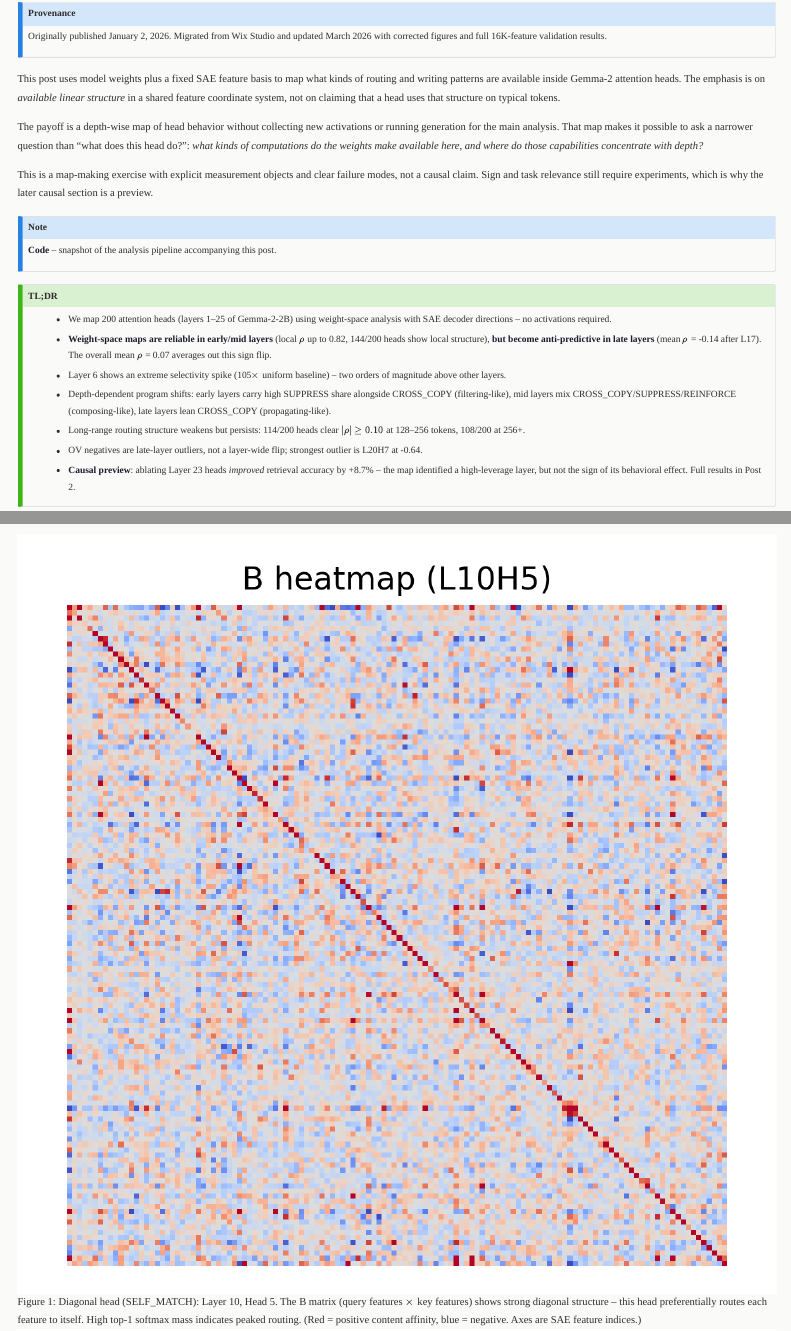
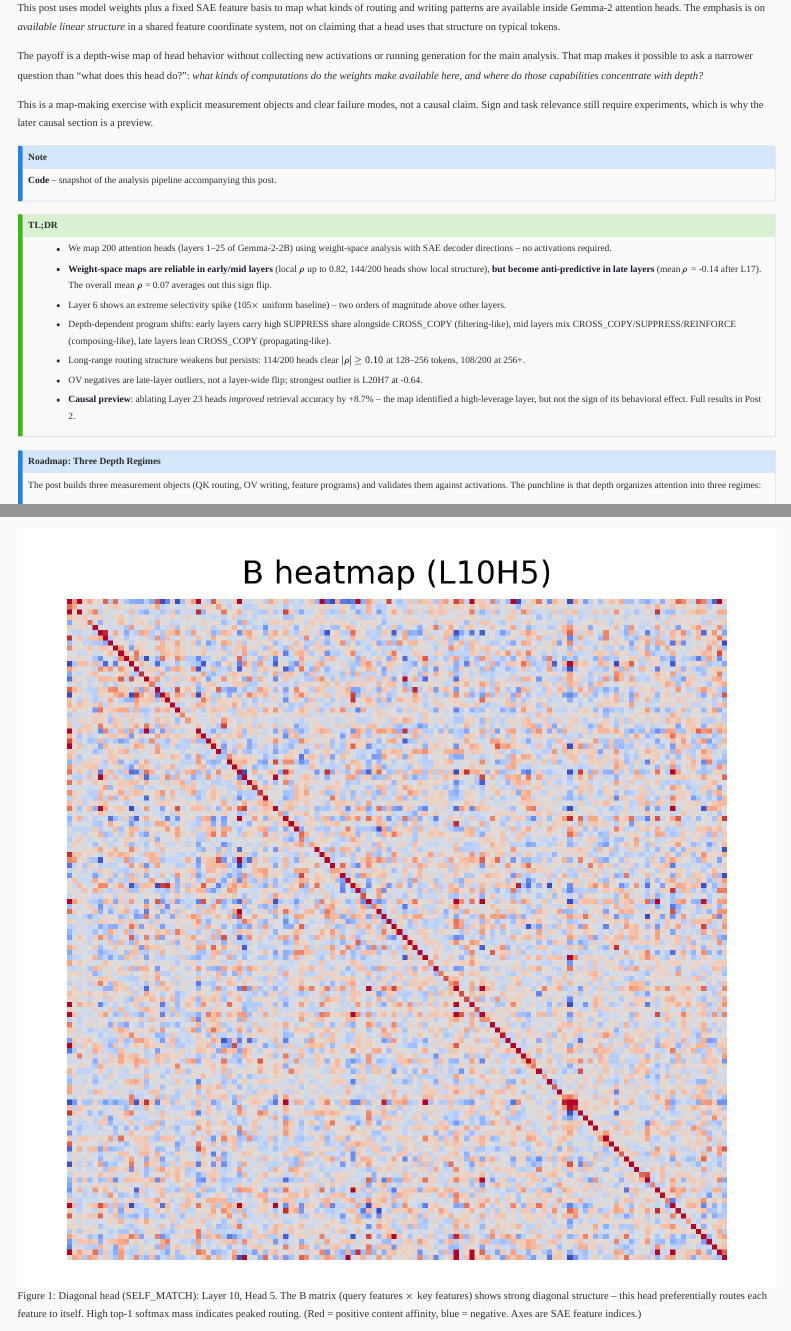
Before and after one commit to shubhamx64/residual-thoughts-blog, a Quarto document (posts/weight-space-map-of-attention-heads/index.qmd): the page in a window 1100 px wide, from 140 px down, and a second part further down, joined at a grey line. Rendered offline with R 4.5, knitr and Pandoc in place of Quarto, with nearby package versions; menus at the side of the page are left out.

Commit message:
Update post metadata and refine intro
Co-Authored-By: Claude Opus 4.6 (1M context) <noreply@anthropic.com>

```diff
--- a/posts/weight-space-map-of-attention-heads/index.qmd
+++ b/posts/weight-space-map-of-attention-heads/index.qmd
@@ -2,5 +2,3 @@
 title: "A Weight-Space Map of Attention Heads in Gemma-2 (with SAEs)"
 subtitle: "Lab notes on mechanistic interpretability without activations"
 author: "Shubham Srivastava"
-date: "2026-01-02"
-date-modified: "2026-03-22"
@@ -7,3 +6,4 @@
+date-modified: "2026-03-28"
 categories: [mechanistic-interpretability, gemma-2, sae, attention-heads]
 description: "Can we learn something useful about attention heads without sampling new activations? This post uses Gemma-2 2B and Gemma Scope residual-stream SAEs to build a weight-space map of routing and writing behavior."
 image: figs/hero.png
@@ -14,6 +12,3 @@
-## Provenance
-Originally published January 2, 2026. Migrated from Wix Studio and updated March 2026 with corrected figures and full 16K-feature validation results.
-:::
 
 This post uses model weights plus a fixed SAE feature basis to map what
 kinds of routing and writing patterns are available inside Gemma-2
```
Also changed, not shown: posts/weight-space-map-of-attention-heads/index.qmd (3 more changed lines).
